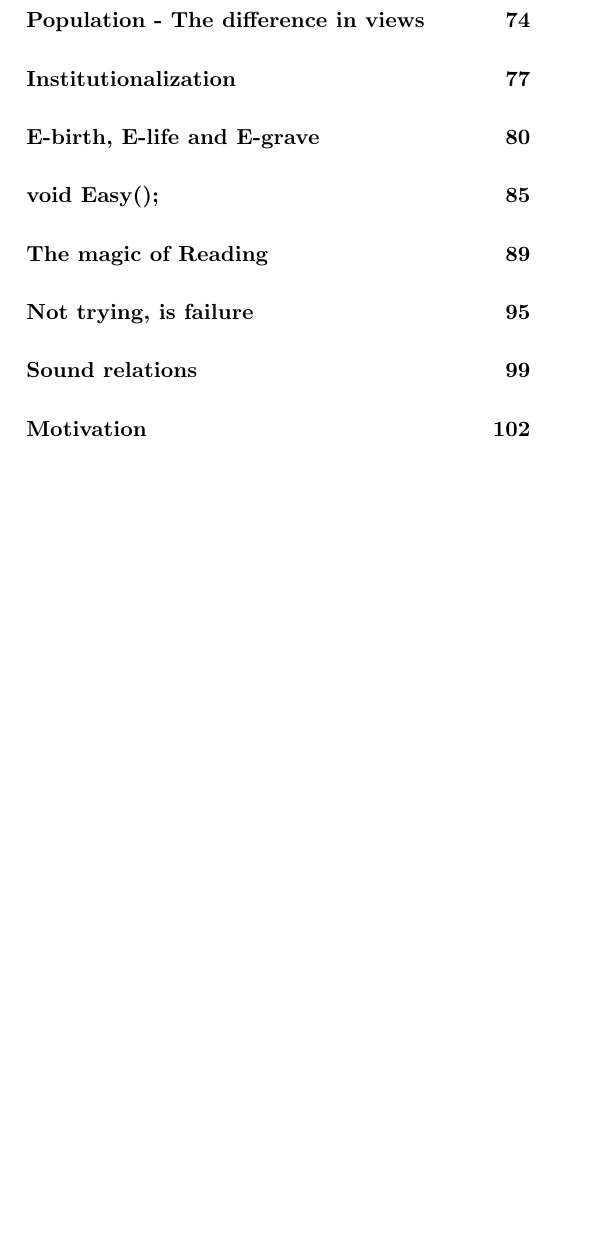
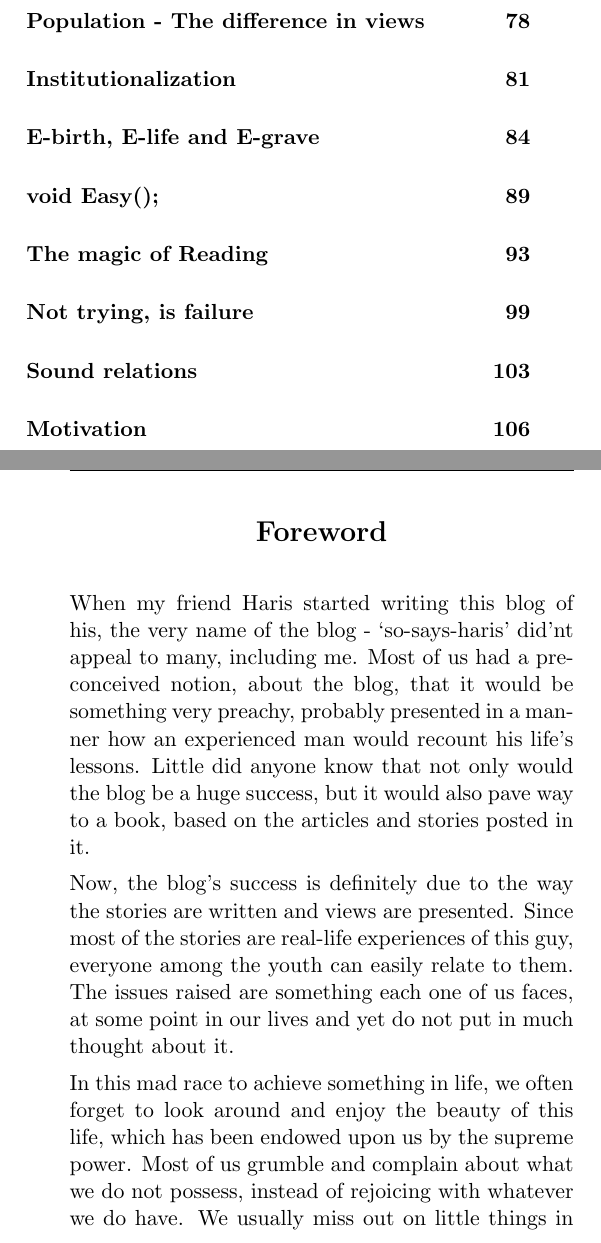
Before and after one commit to harisibrahimkv/psycho-book, a LaTeX document (book.tex): part of page 3 of 103 before the commit and two parts of pages 3 and 4 of 107 after it, the two joined at a grey line, cut so that both start at the same text, the shorter picture padded with empty space. Compiled offline with pdfLaTeX.

Commit message:
Added and edited foreword

```diff
--- a/book.tex
+++ b/book.tex
@@ -26,3 +26,13 @@
 \newpage
 \thispagestyle{plain}
 \tableofcontents
+\newpage
+\begin{center}
+  \section{Foreword}
+\end{center}
+
+When my friend Haris started writing this blog of his, the very name of the blog - `so-says-haris' did'nt appeal to many, including me. Most of us had a preconceived notion, about the blog, that it would be something very preachy, probably presented in a manner how an experienced man would recount his life's lessons. Little did anyone know that not only would the blog be a huge success, but it would also pave way to a book, based on the articles and stories posted in it.
+
+Now, the blog's success is definitely due to the way the stories are written and views are presented. Since most of the stories are real-life experiences of this guy, everyone among the youth can easily relate to them. The issues raised are something each one of us faces, at some point in our lives and yet do not put in much thought about it.
+
+In this mad race to achieve something in life, we often forget to look around and enjoy the beauty of this life, which has been endowed upon us by the supreme power. Most of us grumble and complain about what we do not possess, instead of rejoicing with whatever we do have. We usually miss out on little things in life that gives us happiness in the hope of celebrating something big.
```
Also changed, not shown: book.pdf, book.tex (16 more changed lines).
